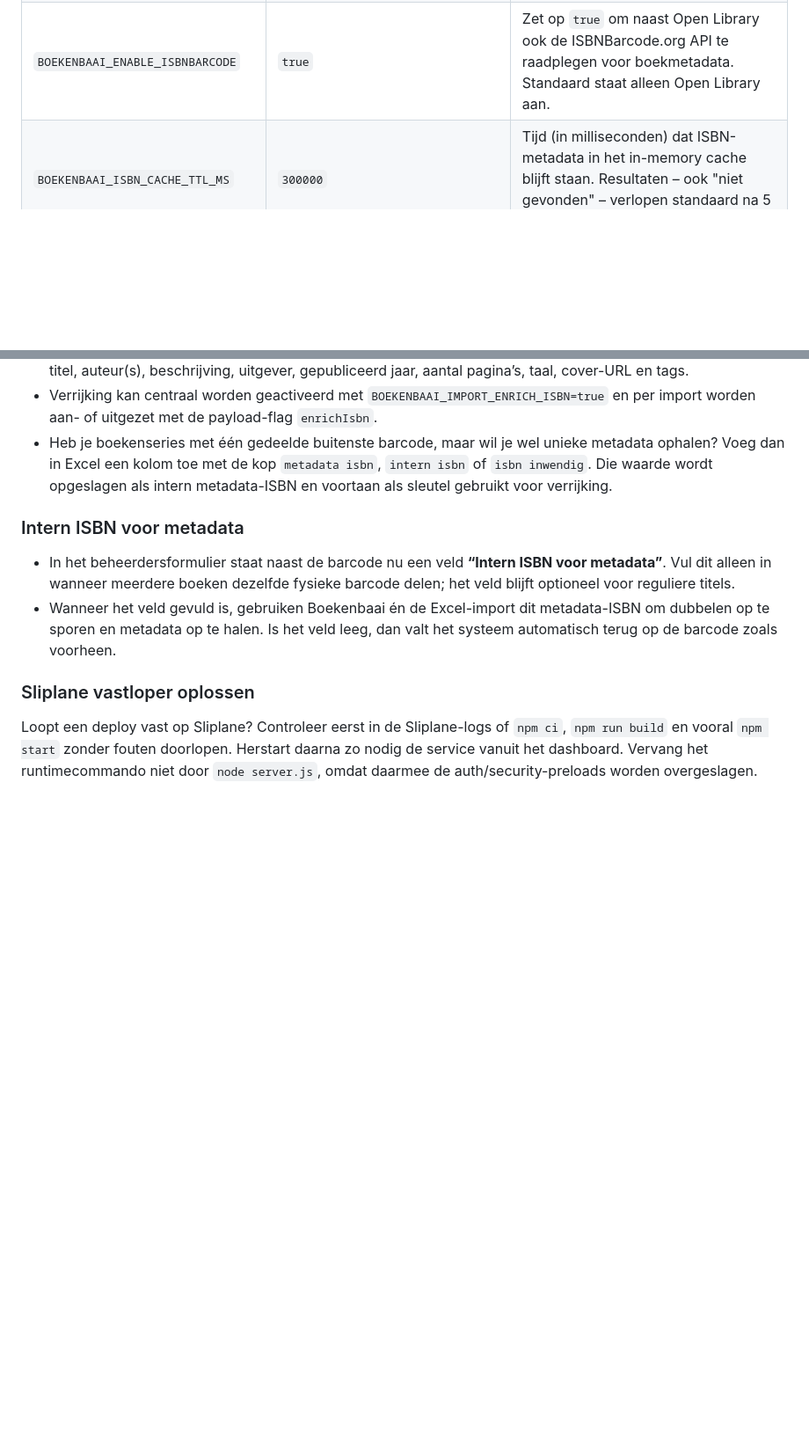
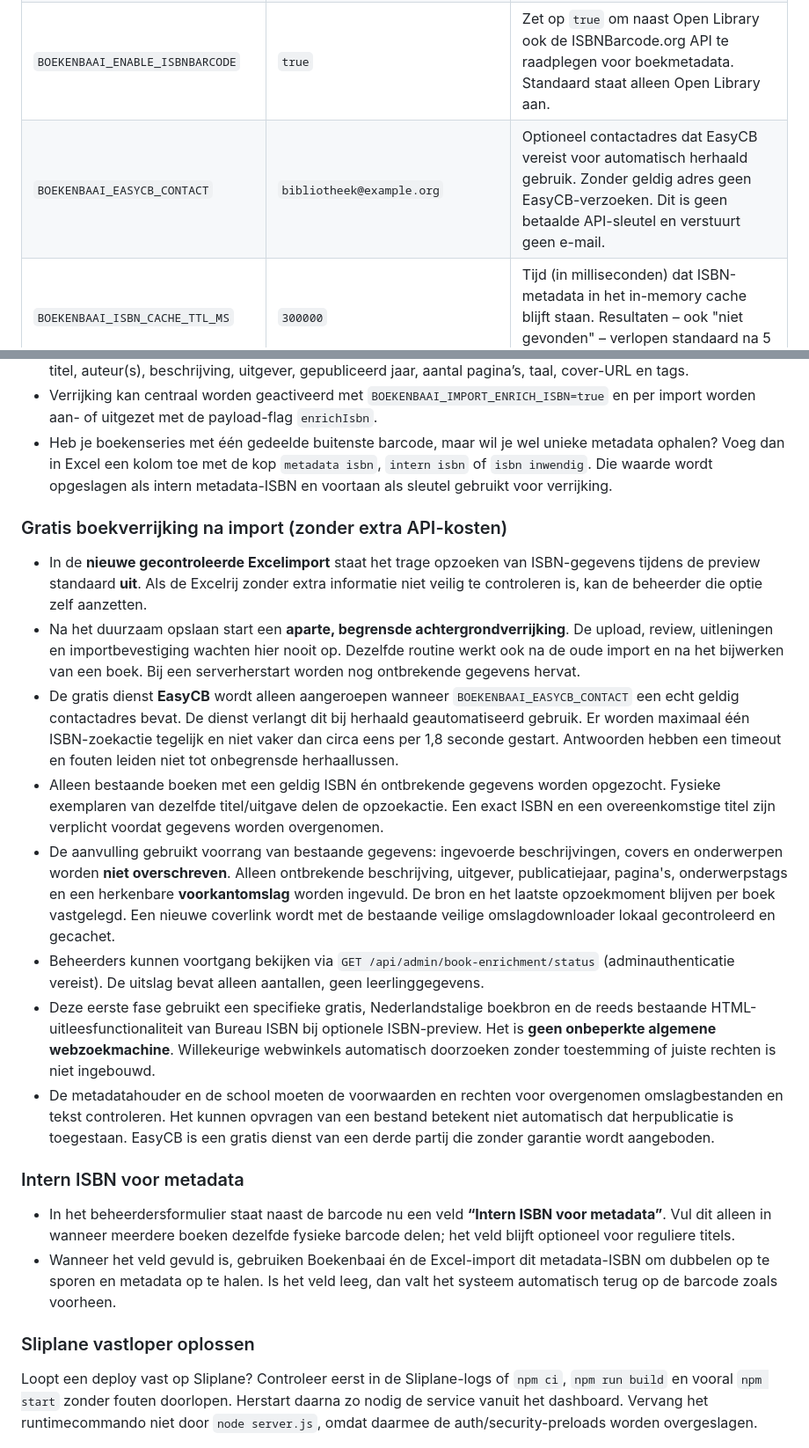
Before and after one commit to 0xGitteth/Boekenbaai, a Markdown page: README.md, 2 parts joined by grey strips. Shown at 88% size. Drawn GitHub-style; blank space fills up the shorter version.

Commit message:
Document free nonblocking enrichment and required source-contact setting

```diff
--- a/README.md
+++ b/README.md
@@ -64,6 +64,7 @@ Deze bestandstransacties vereisen dat alle schrijvende serverprocessen **hetzelf
 | `BOEKENBAAI_ALLOWED_ORIGINS` | `https://jouwnaam.github.io` | Komma-gescheiden expliciete origins voor toegestane cross-origin API-verzoeken. Gebruik geen wildcard voor productie. |
 | `BOEKENBAAI_IMPORT_ENRICH_ISBN` | `true` | Zet op `true` om tijdens Excel-boekimport automatisch ontbrekende velden aan te vullen met ISBN-metadata. Kan per import worden overschreven met de payload-flag `enrichIsbn`. |
 | `BOEKENBAAI_ENABLE_ISBNBARCODE` | `true` | Zet op `true` om naast Open Library ook de ISBNBarcode.org API te raadplegen voor boekmetadata. Standaard staat alleen Open Library aan. |
+| `BOEKENBAAI_EASYCB_CONTACT` | `bibliotheek@example.org` | Optioneel contactadres dat EasyCB vereist voor automatisch herhaald gebruik. Zonder geldig adres geen EasyCB-verzoeken. Dit is geen betaalde API-sleutel en verstuurt geen e-mail. |
 | `BOEKENBAAI_ISBN_CACHE_TTL_MS` | `300000` | Tijd (in milliseconden) dat ISBN-metadata in het in-memory cache blijft staan. Resultaten – ook "niet gevonden" – verlopen standaard na 5 minuten. |
 | `DEPLOY_TARGET` | `gh-pages` | Gebruik deze tijdens het bouwen (`DEPLOY_TARGET=gh-pages npm run build`) om de Vite-base op `/Boekenbaai/` te zetten voor GitHub Pages. |
 
@@ -79,6 +80,17 @@ De server probeert boekinformatie standaard eerst op te halen bij Open Library.
 - De server gebruikt altijd de waarden uit het Excelbestand als bron; metadata vult alleen lege velden aan voor titel, auteur(s), beschrijving, uitgever, gepubliceerd jaar, aantal pagina’s, taal, cover-URL en tags.
 - Verrijking kan centraal worden geactiveerd met `BOEKENBAAI_IMPORT_ENRICH_ISBN=true` en per import worden aan- of uitgezet met de payload-flag `enrichIsbn`.
 - Heb je boekenseries met één gedeelde buitenste barcode, maar wil je wel unieke metadata ophalen? Voeg dan in Excel een kolom toe met de kop `metadata isbn`, `intern isbn` of `isbn inwendig`. Die waarde wordt opgeslagen als intern metadata-ISBN en voortaan als sleutel gebruikt voor verrijking.
+
+### Gratis boekverrijking na import (zonder extra API-kosten)
+
+- In de **nieuwe gecontroleerde Excelimport** staat het trage opzoeken van ISBN-gegevens tijdens de preview standaard **uit**. Als de Excelrij zonder extra informatie niet veilig te controleren is, kan de beheerder die optie zelf aanzetten.
+- Na het duurzaam opslaan start een **aparte, begrensde achtergrondverrijking**. De upload, review, uitleningen en importbevestiging wachten hier nooit op. Dezelfde routine werkt ook na de oude import en na het bijwerken van een boek. Bij een serverherstart worden nog ontbrekende gegevens hervat.
+- De gratis dienst **EasyCB** wordt alleen aangeroepen wanneer `BOEKENBAAI_EASYCB_CONTACT` een echt geldig contactadres bevat. De dienst verlangt dit bij herhaald geautomatiseerd gebruik. Er worden maximaal één ISBN-zoekactie tegelijk en niet vaker dan circa eens per 1,8 seconde gestart. Antwoorden hebben een timeout en fouten leiden niet tot onbegrensde herhaallussen.
+- Alleen bestaande boeken met een geldig ISBN én ontbrekende gegevens worden opgezocht. Fysieke exemplaren van dezelfde titel/uitgave delen de opzoekactie. Een exact ISBN en een overeenkomstige titel zijn verplicht voordat gegevens worden overgenomen.
+- De aanvulling gebruikt voorrang van bestaande gegevens: ingevoerde beschrijvingen, covers en onderwerpen worden **niet overschreven**. Alleen ontbrekende beschrijving, uitgever, publicatiejaar, pagina's, onderwerpstags en een herkenbare **voorkantomslag** worden ingevuld. De bron en het laatste opzoekmoment blijven per boek vastgelegd. Een nieuwe coverlink wordt met de bestaande veilige omslagdownloader lokaal gecontroleerd en gecachet.
+- Beheerders kunnen voortgang bekijken via `GET /api/admin/book-enrichment/status` (adminauthenticatie vereist). De uitslag bevat alleen aantallen, geen leerlinggegevens.
+- Deze eerste fase gebruikt een specifieke gratis, Nederlandstalige boekbron en de reeds bestaande HTML-uitleesfunctionaliteit van Bureau ISBN bij optionele ISBN-preview. Het is **geen onbeperkte algemene webzoekmachine**. Willekeurige webwinkels automatisch doorzoeken zonder toestemming of juiste rechten is niet ingebouwd.
+- De metadatahouder en de school moeten de voorwaarden en rechten voor overgenomen omslagbestanden en tekst controleren. Het kunnen opvragen van een bestand betekent niet automatisch dat herpublicatie is toegestaan. EasyCB is een gratis dienst van een derde partij die zonder garantie wordt aangeboden.
 
 ### Intern ISBN voor metadata
 
```
